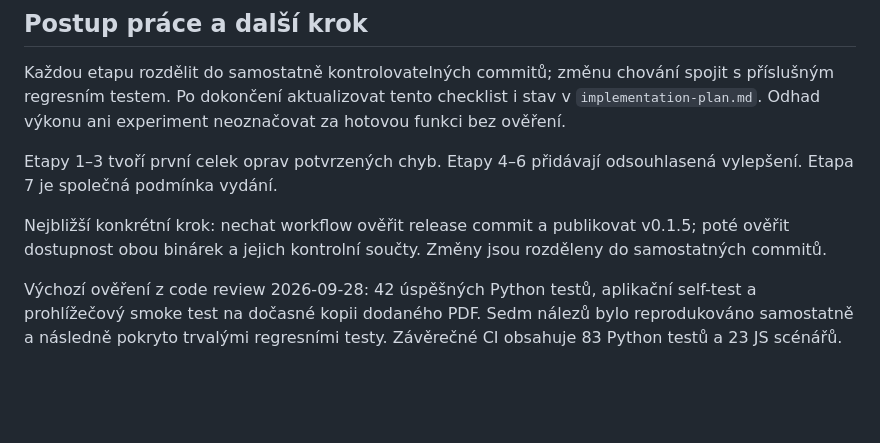
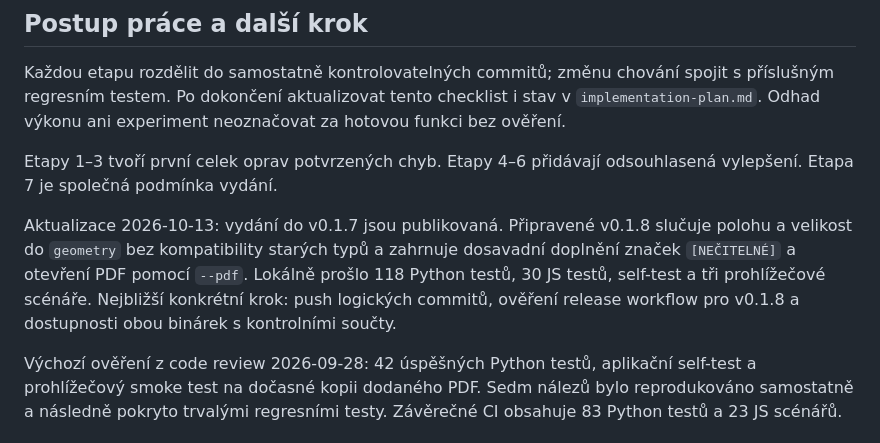
Before and after one commit to triuk/pdf-ocr-reviewer, a Markdown page: docs/review-work-plan.md, the part around the change. Drawn GitHub-style; blank space fills up the shorter version.

```diff
--- a/docs/review-work-plan.md
+++ b/docs/review-work-plan.md
@@ -182,9 +182,12 @@ za hotovou funkci bez ověření.
 Etapy 1–3 tvoří první celek oprav potvrzených chyb. Etapy 4–6 přidávají
 odsouhlasená vylepšení. Etapa 7 je společná podmínka vydání.
 
-Nejbližší konkrétní krok: nechat workflow ověřit release commit a publikovat
-v0.1.5; poté ověřit dostupnost obou binárek a jejich kontrolní součty.
-Změny jsou rozděleny do samostatných commitů.
+Aktualizace 2026-10-13: vydání do v0.1.7 jsou publikovaná. Připravené v0.1.8
+slučuje polohu a velikost do `geometry` bez kompatibility starých typů a zahrnuje
+dosavadní doplnění značek `[NEČITELNÉ]` a otevření PDF pomocí `--pdf`.
+Lokálně prošlo 118 Python testů, 30 JS testů, self-test a tři prohlížečové scénáře.
+Nejbližší konkrétní krok: push logických commitů, ověření release workflow pro
+v0.1.8 a dostupnosti obou binárek s kontrolními součty.
 
 Výchozí ověření z code review 2026-09-28: 42 úspěšných Python testů,
 aplikační self-test a prohlížečový smoke test na dočasné kopii dodaného PDF.
```
Also changed, not shown: docs/implementation-plan.md (+11 -6 lines), docs/releases/v0.1.8.md (added, +26 -0 lines).
